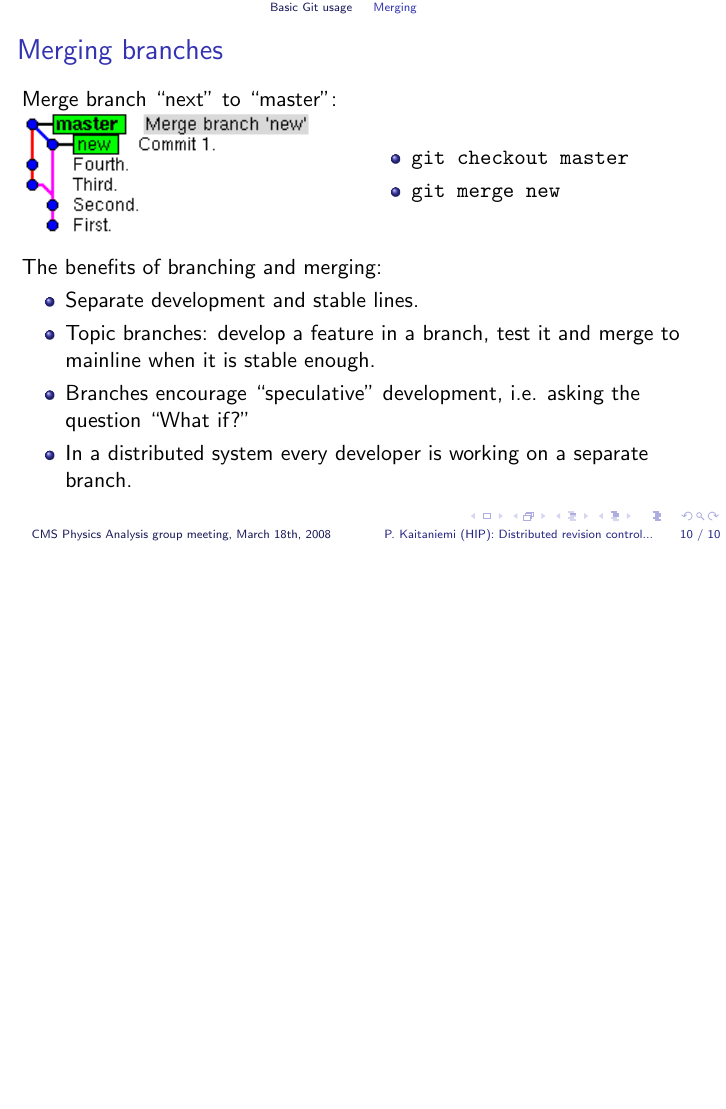
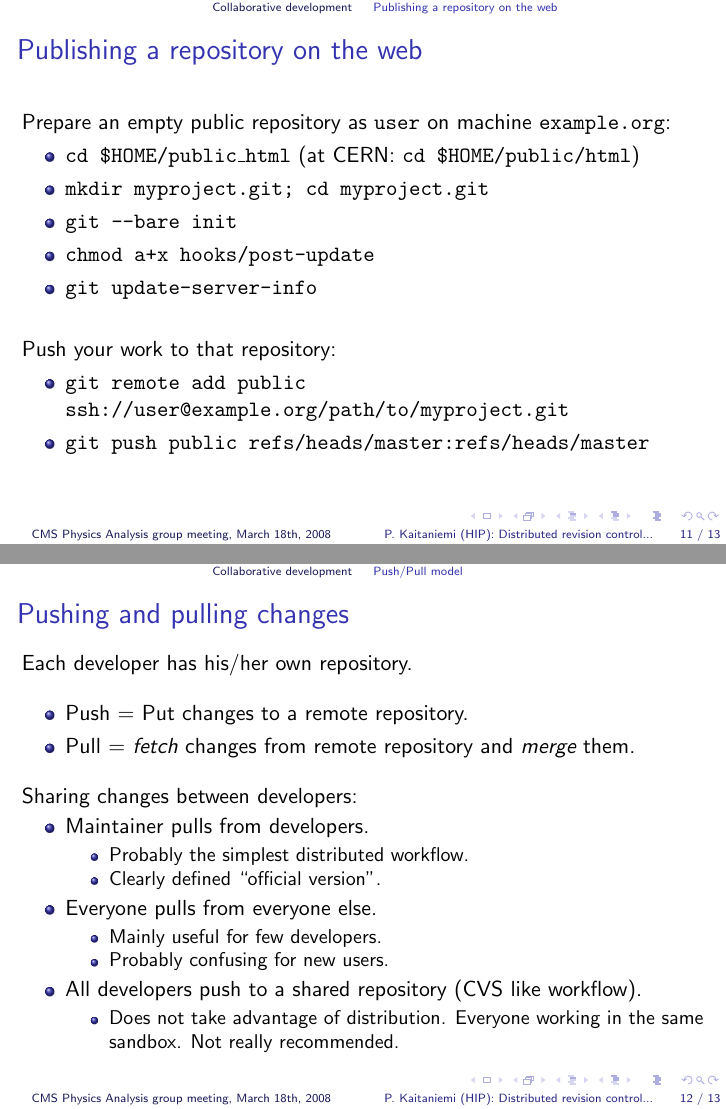
Before and after one commit to kaitanie/gittalk, LaTeX slides (gittalk.tex): page 10 of 10 before the commit and pages 11 and 12 of 13 after it, the two joined at a grey line, the shorter picture padded with empty space. Compiled offline with pdfLaTeX.

Commit message:
Add final slides.

```diff
--- a/gittalk.tex
+++ b/gittalk.tex
@@ -268,4 +268,54 @@ The benefits of branching and merging:
 
 \section{Collaborative development}
 
-\section{Git ecosystem}
+\subsection{Publishing a repository on the web}
+
+\frame {
+\frametitle{Publishing a repository on the web}
+
+Prepare an empty public repository as {\tt user} on machine {\tt
+example.org}:
+\begin{itemize}
+\item {\tt cd \$HOME/public\_html}  (at CERN: {\tt cd \$HOME/public/html})
+\item {\tt mkdir myproject.git; cd myproject.git}
+\item {\tt git --bare init}
+\item {\tt chmod a+x hooks/post-update}
+\item {\tt git update-server-info}
+\end{itemize}
+\vskip0.5cm
+Push your work to that repository:
+\begin{itemize}
+\item {\tt git remote add public ssh://user@example.org/path/to/myproject.git}
+\item {\tt git push public refs/heads/master:refs/heads/master}
+\end{itemize}
+}
+
+\subsection{Push/Pull model}
+\frame {
+\frametitle{Pushing and pulling changes}
+Each developer has his/her own repository.
+\vskip0.3cm
+\begin{itemize}
+\item Push = Put changes to a remote repository.
+\item Pull = {\em fetch} changes from remote repository and {\em
+  merge} them.
+\end{itemize}
+\vskip0.3cm
+Sharing changes between developers:
+\begin{itemize}
+\item Maintainer pulls from developers.
+\begin{itemize}
+\item Probably the simplest distributed workflow.
+\item Clearly defined ``official version''.
+\end{itemize}
+\item Everyone pulls from everyone else.
+\begin{itemize}
+\item Mainly useful for few developers.
+\item Probably confusing for new users.
+\end{itemize}
+\item All developers push to a shared repository (CVS like workflow).
+\begin{itemize}
+\item Does not take advantage of distribution. Everyone working in the
+  same sandbox. Not really recommended.
+\end{itemize}
+\end{itemize}
```
Also changed, not shown: gittalk.tex (8 more changed lines).
